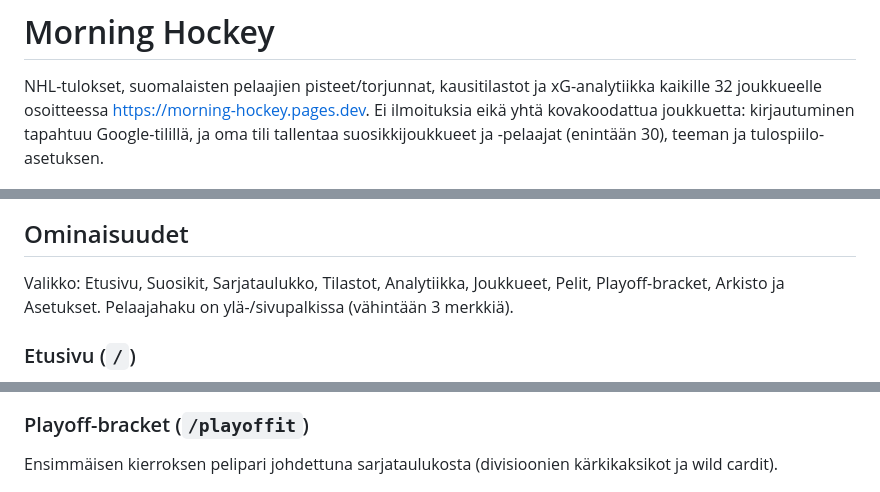
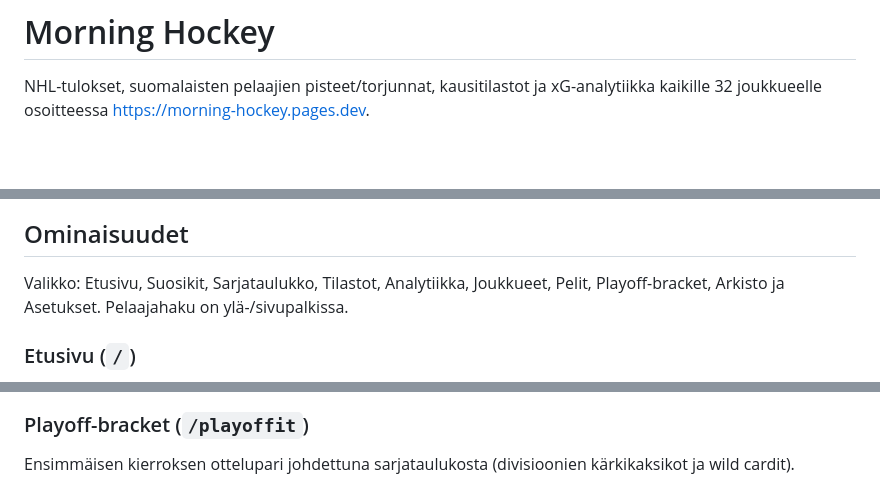
Before and after one commit to vilhohelenius/morning-hockey, a Markdown page: README.md, 3 parts joined by grey strips. GitHub-like rendering; blank space fills up the shorter version.

Commit message:
Fix wording in README for clarity
Correct grammar and phrasing in the README.

```diff
--- a/README.md
+++ b/README.md
@@ -2,16 +2,13 @@
 
 NHL-tulokset, suomalaisten pelaajien pisteet/torjunnat, kausitilastot ja xG-analytiikka
 kaikille 32 joukkueelle osoitteessa https://morning-hockey.pages.dev.
-Ei ilmoituksia eikä yhtä kovakoodattua joukkuetta: kirjautuminen tapahtuu
-Google-tilillä, ja oma tili tallentaa suosikkijoukkueet
-ja -pelaajat (enintään 30), teeman ja tulospiilo-asetuksen.
 
 <img src="docs/screenshots/etusivu.png" alt="Etusivu" width="250">
 
 ## Ominaisuudet
 
 Valikko: Etusivu, Suosikit, Sarjataulukko, Tilastot, Analytiikka, Joukkueet, Pelit,
-Playoff-bracket, Arkisto ja Asetukset. Pelaajahaku on ylä-/sivupalkissa (vähintään 3 merkkiä).
+Playoff-bracket, Arkisto ja Asetukset. Pelaajahaku on ylä-/sivupalkissa.
 
 ### Etusivu (`/`)
 Edellisen illan ottelut suomalaisten pelaajien maali-/syöttö-/torjuntarivein,
@@ -46,7 +43,7 @@ ottelujen form-taulukko (W/L/OTL, järjestys pistekeskiarvon mukaan).
 <img src="docs/screenshots/pisteporssi.png" alt="Pistepörssi" width="250"> <img src="docs/screenshots/suomiporssi.png" alt="Suomipörssi" width="250"> <img src="docs/screenshots/analytiikka.png" alt="Analytiikka" width="250"> <img src="docs/screenshots/edistyneet.png" alt="Edistyneet tilastot" width="250">
 
 ### Playoff-bracket (`/playoffit`)
-Ensimmäisen kierroksen pelipari johdettuna sarjataulukosta (divisioonien
+Ensimmäisen kierroksen ottelupari johdettuna sarjataulukosta (divisioonien
 kärkikaksikot ja wild cardit).
 
 <img src="docs/screenshots/playoffit.png" alt="Playoff-bracket" width="250">
```
